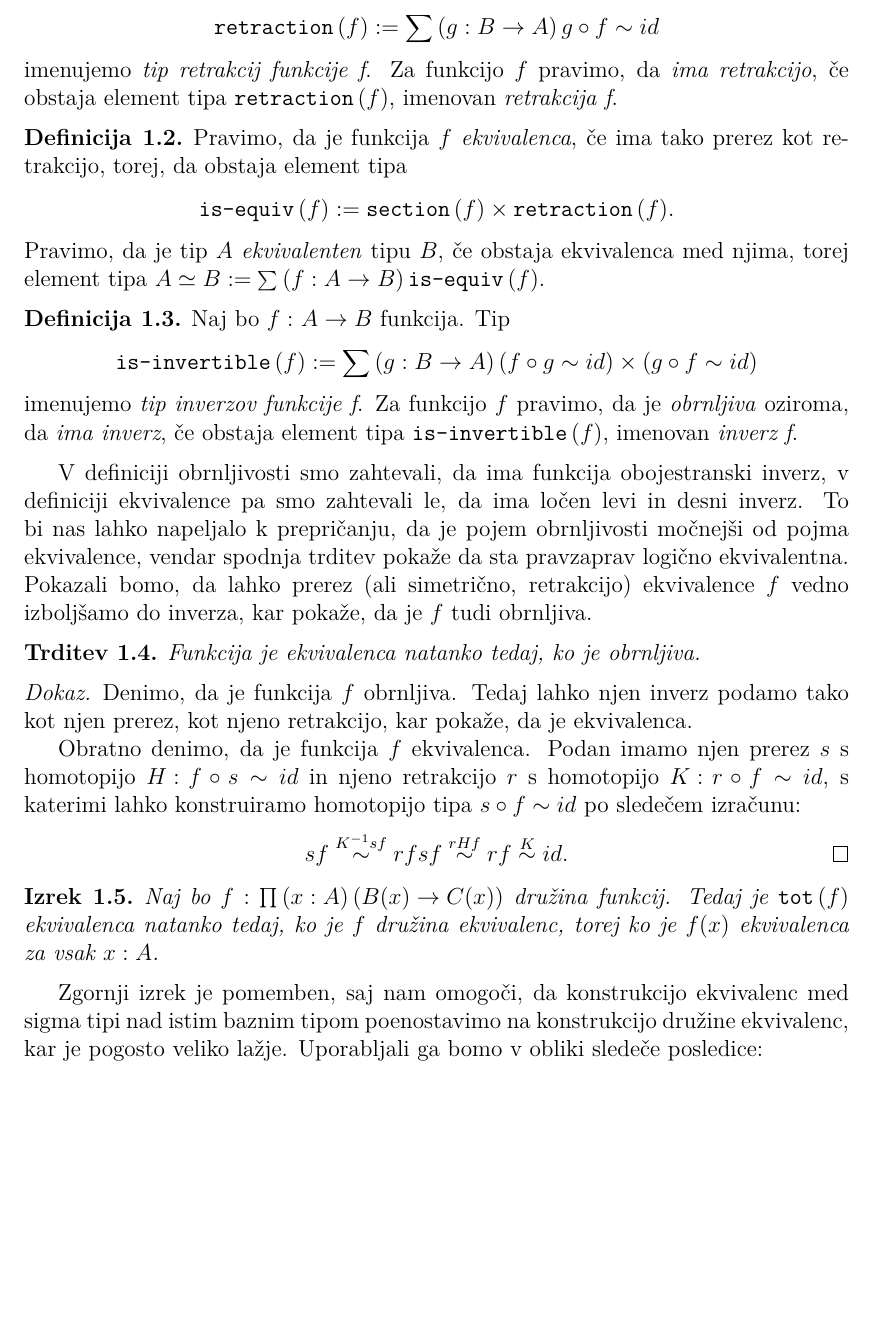
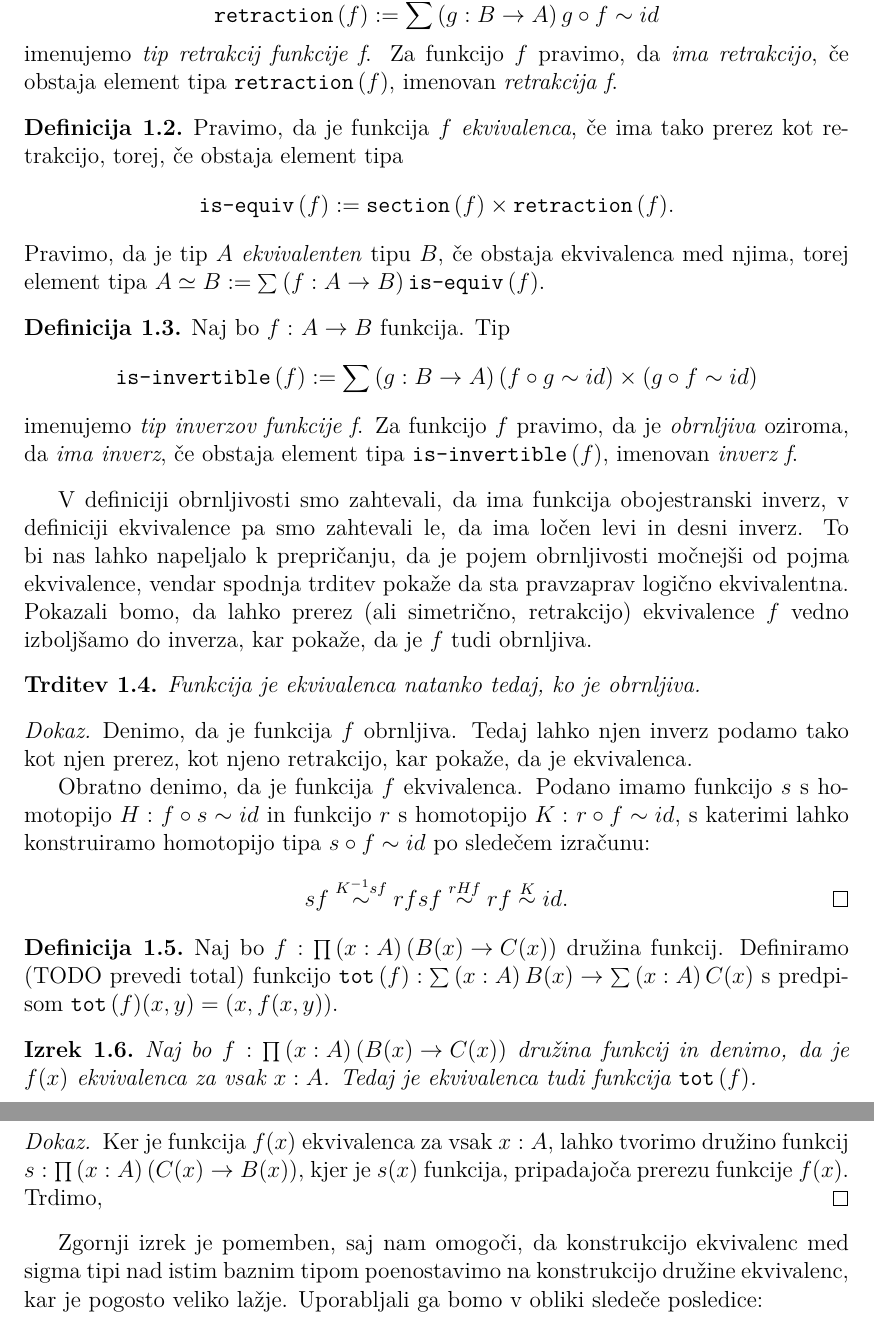
Before and after one commit to maybemabeline/invertible-maps-are-spheres-in-the-universe, a LaTeX document (Najdovski-27191110-2023.tex, which reads vsebina/ekvivalence.tex): part of page 4 of 7 before the commit and two parts of pages 4 and 5 of 7 after it, the two joined at a grey line, cut so that both start at the same text, the shorter picture padded with empty space. Compiled offline with pdfLaTeX.

Commit message:
Pre section/retraction rework

```diff
--- a/vsebina/ekvivalence.tex
+++ b/vsebina/ekvivalence.tex
@@ -11,7 +13,7 @@
 
 \begin{definicija}
   Pravimo, da je funkcija \(f\) \emph{ekvivalenca}, če ima tako prerez kot retrakcijo,
-  torej, da obstaja element tipa \[\isequiv(f) := \sect(f) \times \ret(f).\]
+  torej, če obstaja element tipa \[\isequiv(f) := \sect(f) \times \ret(f).\]
   Pravimo, da je tip \(A\) \emph{ekvivalenten} tipu \(B\), če obstaja ekvivalenca med
   njima, torej element tipa \(A \simeq B := \sumtype{f}{A \to B}{\isequiv(f)}\).
 \end{definicija}
@@ -40,8 +42,8 @@ kar pokaže, da je \(f\) tudi obrnljiva.
   Denimo, da je funkcija \(f\) obrnljiva. Tedaj lahko njen inverz podamo tako kot njen
   prerez, kot njeno retrakcijo, kar pokaže, da je ekvivalenca.
 
-  Obratno denimo, da je funkcija \(f\) ekvivalenca. Podan imamo njen prerez \(s\) s
-  homotopijo \(\homotopy{H}{f \circ s}{id}\) in njeno retrakcijo \(r\) s homotopijo
+  Obratno denimo, da je funkcija \(f\) ekvivalenca. Podano imamo funkcijo \(s\) s
+  homotopijo \(\homotopy{H}{f \circ s}{id}\) in funkcijo \(r\) s homotopijo
   \(\homotopy{K}{r \circ f}{id}\), s katerimi lahko konstruiramo homotopijo tipa
   \(s \circ f \sim id\) po sledečem izračunu:
   \[s f \overset{K^{-1}sf}{\sim} r f s f \overset{rHf}{\sim} r f \overset{K}{\sim} id. \qedhere\]
@@ -67,21 +69,28 @@ kar pokaže, da je \(f\) tudi obrnljiva.
   in homotopija \(\homotopy{H}{f \circ g}{id}\), zato lahko za center kontrakcije
   tipa \(\fib{f}{y}\) izberemo element \(\left(g(y), H(y)\right)\). Da bi konstruirali
 \end{dokaz}
+\end{comment}
 
 \begin{definicija}
   Naj bo \(\typejudgment{f}{\pitype{x}{A}{\left(B(x) \to C(x)\right)}}\) družina funkcij.
   Definiramo (TODO prevedi total) funkcijo
-  \(\typejudgment{\tot(f)}{\sumtype{x}{A}{Bx}} \to \sumtype{x}{A}{Cx}\) s predpisom
+  \(\typejudgment{\tot(f)}{\sumtype{x}{A}{B(x)}} \to \sumtype{x}{A}{C(x)}\) s predpisom
   \(\tot(f)(x, y) = (x, f(x, y))\).
 \end{definicija}
-\end{comment}
-
 
 \begin{izrek}
-  Naj bo \(\typejudgment{f}{\pitype{x}{A}{\left(B(x) \to C(x)\right)}}\) družina funkcij.
-  Tedaj je \(\tot(f)\) ekvivalenca natanko tedaj, ko je \(f\) družina ekvivalenc, torej
-  ko je \(f(x)\) ekvivalenca za vsak \(\typejudgment{x}{A}\).
+  Naj bo \(\typejudgment{f}{\pitype{x}{A}{\left(B(x) \to C(x)\right)}}\) družina funkcij
+  in denimo, da je \(f(x)\) ekvivalenca za vsak \(\typejudgment{x}{A}\). Tedaj je
+  ekvivalenca tudi funkcija \(\tot(f)\).
 \end{izrek}
+
+\begin{dokaz}
+  Ker je funkcija \(f(x)\) ekvivalenca za vsak \(\typejudgment{x}{A}\),
+  lahko tvorimo družino funkcij
+  \(\typejudgment{s}{\pitype{x}{A}{\left(C(x) \to B(x)\right)}}\), kjer je \(s(x)\)
+  funkcija, pripadajoča prerezu funkcije \(f(x)\).
+  Trdimo,
+\end{dokaz}
 
 Zgornji izrek je pomemben, saj nam omogoči, da konstrukcijo ekvivalenc med sigma tipi
 nad istim baznim tipom poenostavimo na konstrukcijo družine ekvivalenc, kar je pogosto
```
Also changed, not shown: Najdovski-27191110-2023.pdf, vsebina/ekvivalence.tex (2 more changed lines).
